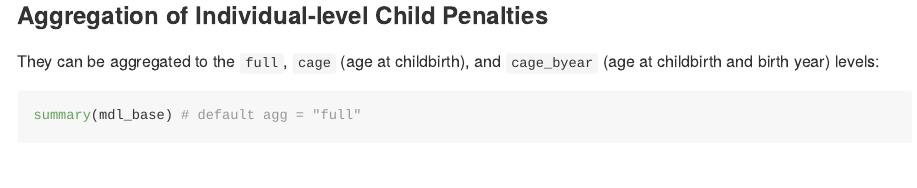
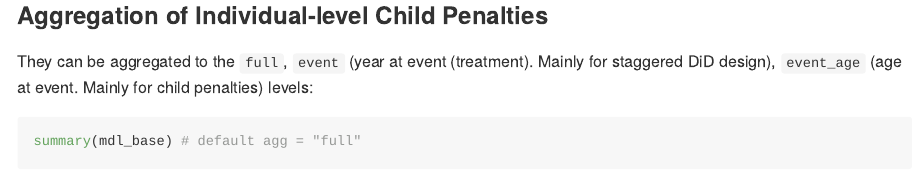
Before and after one commit to kazuyanagimoto/unitdid, an R Markdown document (README.Rmd): the page in a window 1100 px wide, from 1240 px down. Rendered offline with R 4.5, knitr and Pandoc, with nearby package versions; some code elsewhere in the file could not run offline; common packages that the code uses without loading them are loaded.

Commit message:
fix typos in README

````diff
--- a/README.Rmd
+++ b/README.Rmd
@@ -62,8 +62,9 @@ get_unitdid(mdl_base)
 
 ### Aggregation of Individual-level Child Penalties
 
-They can be aggregated to the `full`, `cage` (age at childbirth),
-and `cage_byear` (age at childbirth and birth year) levels:
+They can be aggregated to the `full`,
+`event` (year at event (treatment). Mainly for staggered DiD design),
+`event_age` (age at event. Mainly for child penalties) levels:
 
 ```{r agg_full}
 summary(mdl_base) # default agg = "full"
````
